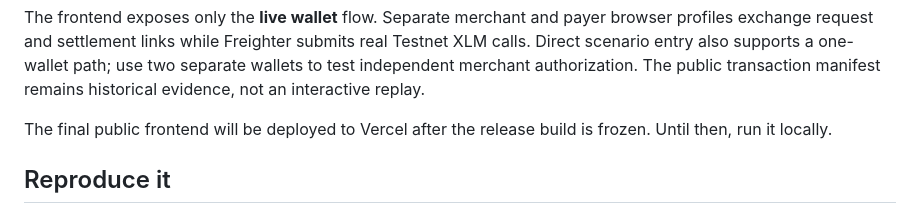
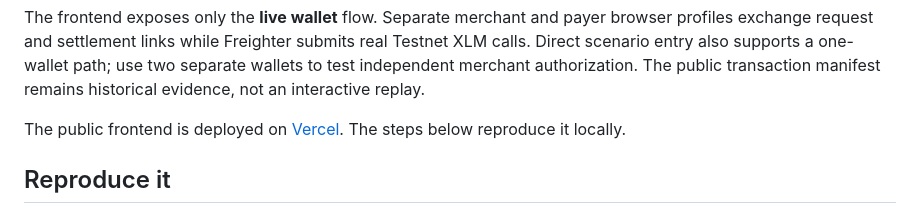
Before and after one commit to karagozemin/LATCH, a Markdown page: README.md, the part around one of its changes. Drawn GitHub-style.

```diff
--- a/README.md
+++ b/README.md
@@ -203,8 +214,8 @@ real Testnet XLM calls. Direct scenario entry also supports a one-wallet path;
 use two separate wallets to test independent merchant authorization. The public
 transaction manifest remains historical evidence, not an interactive replay.
 
-The final public frontend will be deployed to Vercel after the release build is
-frozen. Until then, run it locally.
+The public frontend is deployed on
+[Vercel](https://latch-ui.vercel.app). The steps below reproduce it locally.
 
 ## Reproduce it
 
```
Also changed, not shown: other parts of README.md (+12 -1 lines), docs/assets/frontend-landing.png (added), 5 other files.
